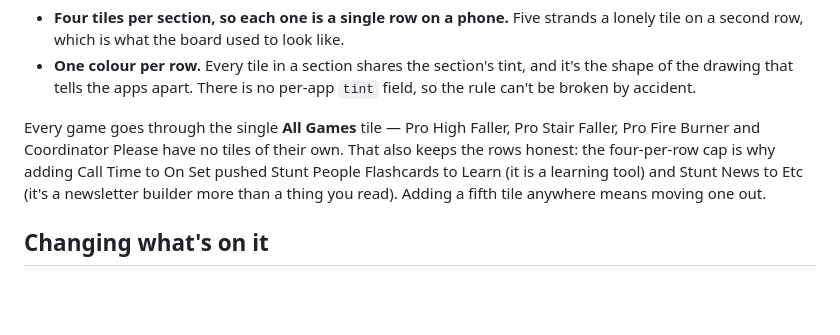
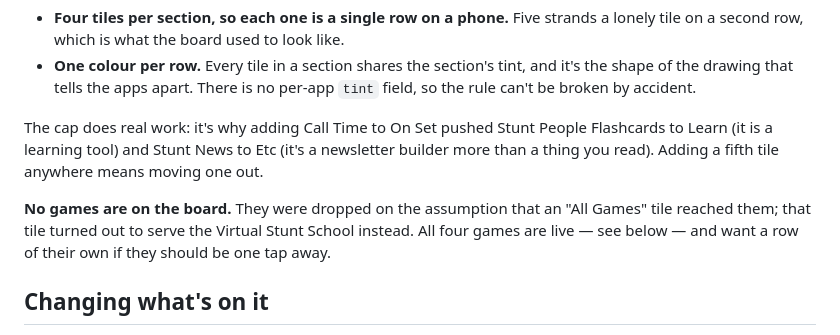
Before and after one commit to jamiestuntlisting/STLapps, a Markdown page: README.md, the part around the change. Rendered like a GitHub page; blank space fills up the shorter version.

Commit message:
Correct the README paragraph that still assumed an All Games tile
Co-Authored-By: Claude Opus 5 <noreply@anthropic.com>
Claude-Session: https://claude.ai/code/session_01HU82FSWQKibUCNbu81NB5T

```diff
--- a/README.md
+++ b/README.md
@@ -34,12 +34,15 @@ Two rules hold the layout together, and both are worth keeping:
   and it's the shape of the drawing that tells the apps apart. There is no
   per-app `tint` field, so the rule can't be broken by accident.
 
-Every game goes through the single **All Games** tile — Pro High Faller, Pro
-Stair Faller, Pro Fire Burner and Coordinator Please have no tiles of their
-own. That also keeps the rows honest: the four-per-row cap is why adding Call
-Time to On Set pushed Stunt People Flashcards to Learn (it is a learning tool)
-and Stunt News to Etc (it's a newsletter builder more than a thing you read).
-Adding a fifth tile anywhere means moving one out.
+The cap does real work: it's why adding Call Time to On Set pushed Stunt
+People Flashcards to Learn (it is a learning tool) and Stunt News to Etc (it's
+a newsletter builder more than a thing you read). Adding a fifth tile anywhere
+means moving one out.
+
+**No games are on the board.** They were dropped on the assumption that an
+"All Games" tile reached them; that tile turned out to serve the Virtual Stunt
+School instead. All four games are live — see below — and want a row of their
+own if they should be one tap away.
 
 ## Changing what's on it
 
```
